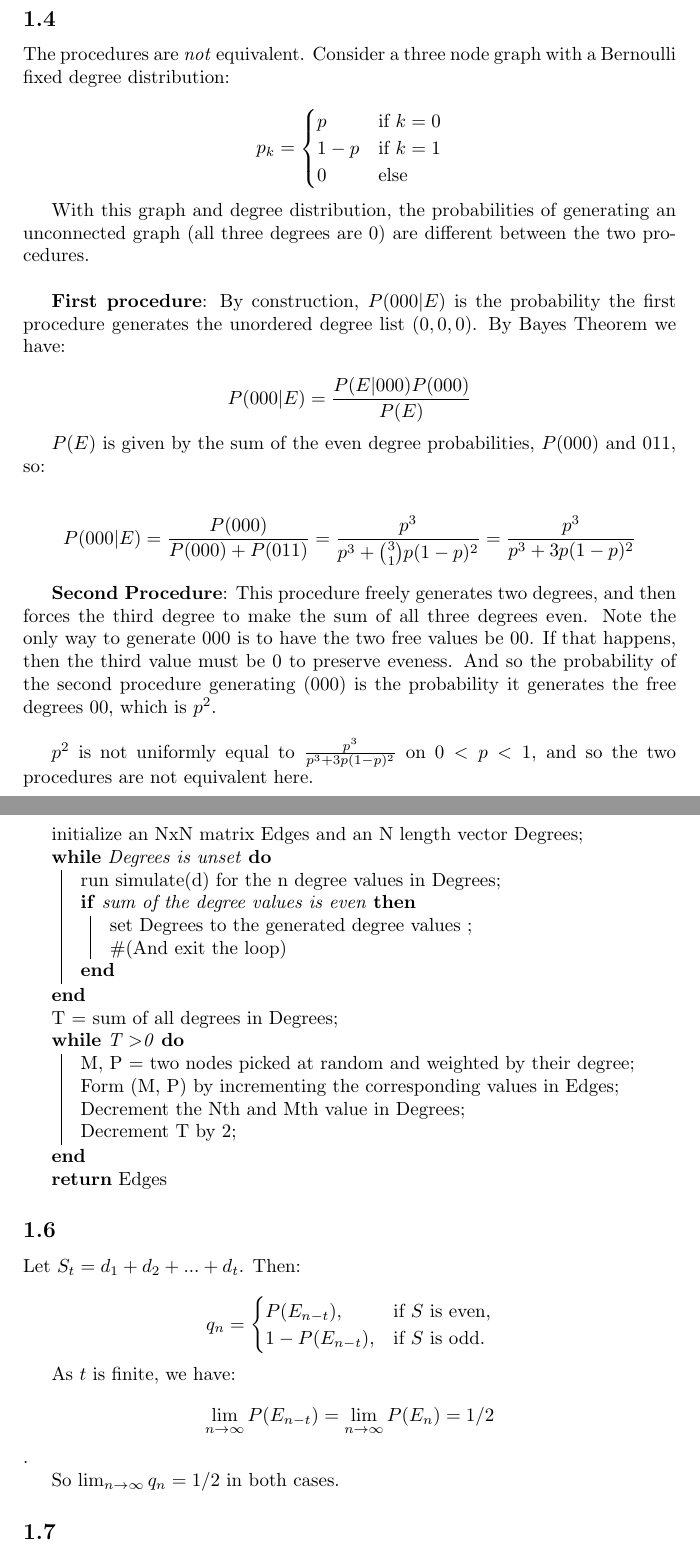
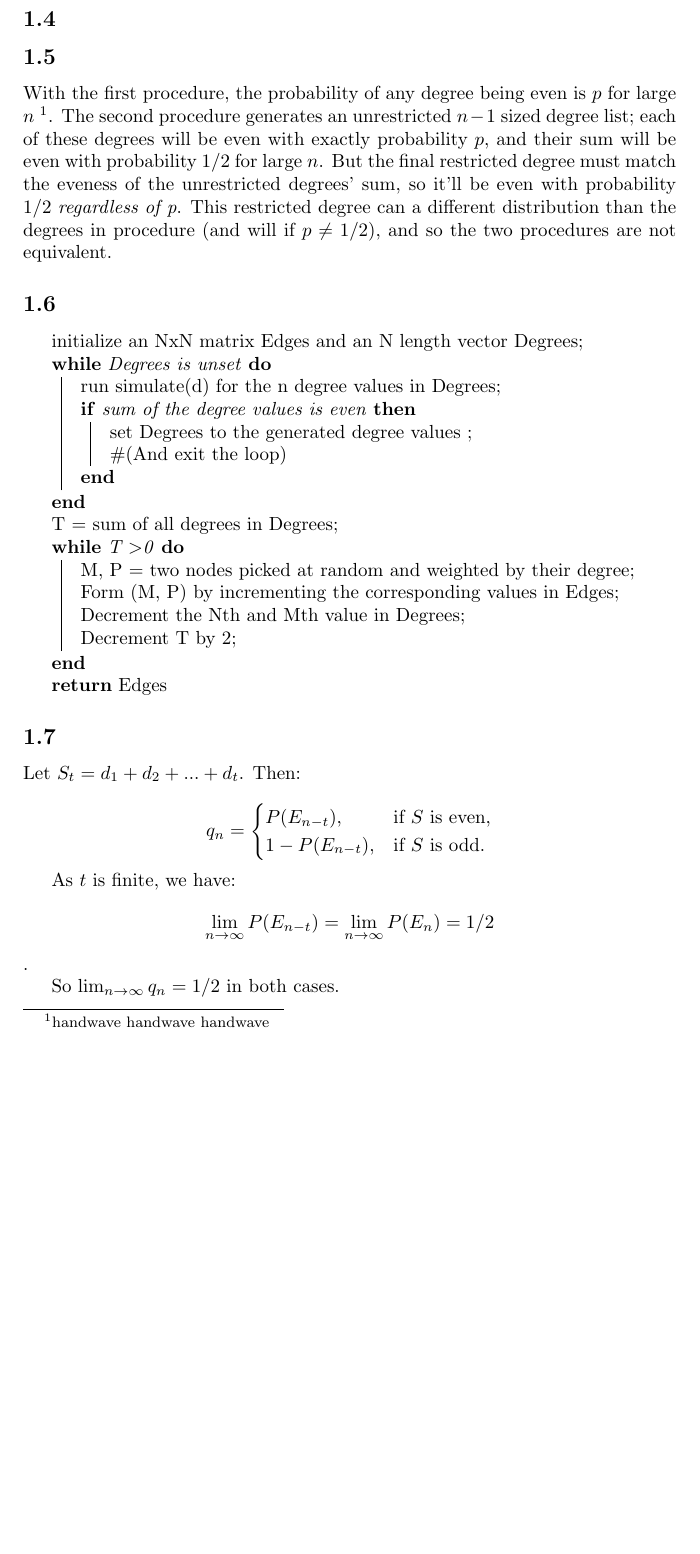
Before and after one commit to alro5921/RG-Project-4, a LaTeX document (RG_Project4.tex): two parts of pages 2 and 3 of 3 before the commit and part of page 2 of 3 after it, the two joined at a grey line, cut so that both start at the same text, the shorter picture padded with empty space. Compiled offline with pdfLaTeX.

Commit message:
Considerably shortened 1.4
That gave an entire page.

```diff
--- a/RG_Project4.tex
+++ b/RG_Project4.tex
@@ -33,27 +33,8 @@
 
 \subsection{}
 %I'm unhappy with this section. I provide a counterexample, but no actual insight on why the two SHOULD be different.
-The procedures are \textit{not} equivalent. Consider a three node graph with a Bernoulli fixed degree distribution:
-
-$$p_k = \begin{cases}
-  p & \text{if } k = 0 \\
-  1-p & \text{if } k = 1 \\
-  0 & \text{else}
-\end{cases}$$
-
-With this graph and degree distribution, the probabilities of generating an unconnected graph (all three degrees are 0) are different between the two procedures. \\
-
-\textbf{First procedure}: By construction, $P(000| E)$ is the probability the first procedure generates the unordered degree list $(0,0,0)$. By Bayes Theorem we have:
-
-$$P(000|E) = \frac{P(E|000)P(000)}{P(E)}$$
-
-$P(E)$ is given by the sum of the even degree probabilities, $P(000)$ and $011$, so:
-
-$$P(000|E) = \frac{P(000)}{P(000) + P(011)} = \frac{p^3}{p^3 + \binom{3}{1}p(1-p)^2} = \frac{p^3}{p^3 + 3p(1-p)^2}$$
-
-\textbf{Second Procedure}: This procedure freely generates two degrees, and then forces the third degree to make the sum of all three degrees even. Note the only way to generate 000 is to have the two free values be 00. If that happens, then the third value must be 0 to preserve eveness. And so the probability of the second procedure generating (000) is the probability it generates the free degrees 00, which is $p^2$. \\
-
-$p^2$ is not uniformly equal to $\frac{p^3}{p^3 + 3p(1-p)^2}$ on $0 < p < 1$, and so the two procedures are not equivalent here.
+\subsection{}
+With the first procedure, the probability of any degree being even is $p$ for large $n$ \footnote{handwave handwave handwave}. The second procedure generates an unrestricted $n-1$ sized degree list; each of these degrees will be even with exactly probability $p$, and their sum will be even with probability $1/2$ for large $n$. But the final restricted degree must match the eveness of the unrestricted degrees' sum, so it'll be even with probability $1/2$ \textit{regardless of p}. This restricted degree can a different distribution than the degrees in procedure (and will if $p \ne 1/2$), and so the two procedures are not equivalent.
 
 
 \subsection{}
```
